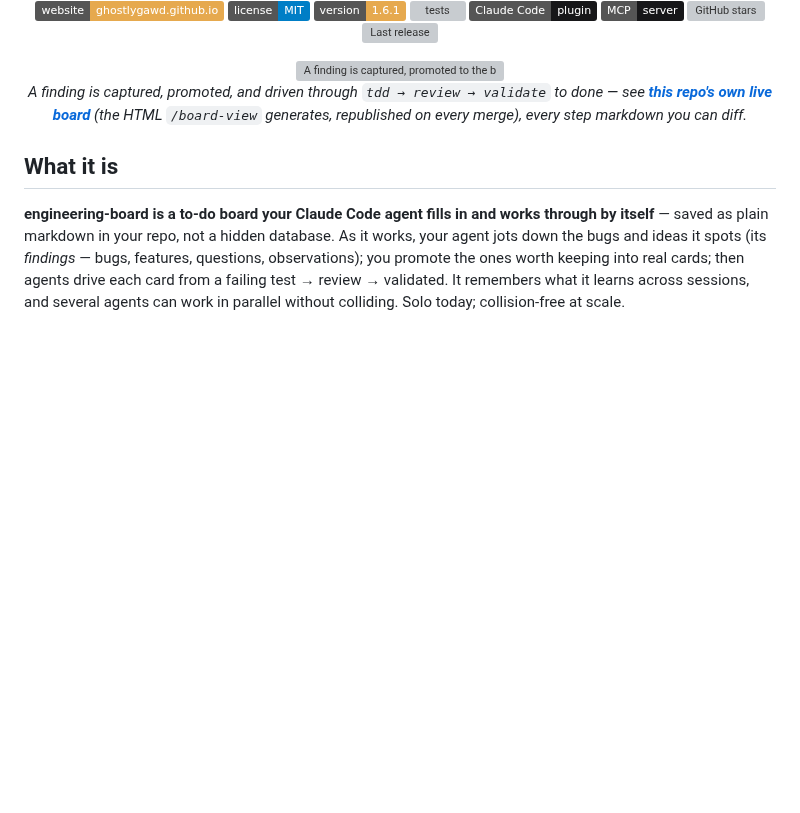
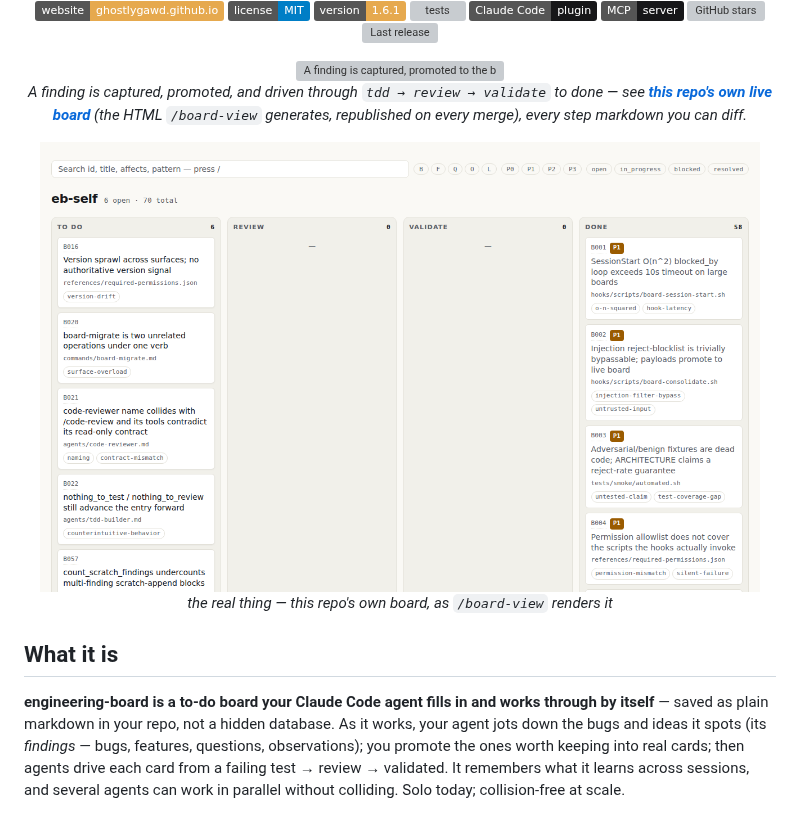
Before and after one commit to GhostlyGawd/engineering-board, a Markdown page: README.md, the part around the change. GitHub-like rendering; pictures changed too: docs/assets/board-screenshot.png (added); badges without logos; blank space fills up the shorter version; grey boxes are pictures that could not be loaded.

Commit message:
docs(assets): real board screenshot embedded in README + landing (C11 / RM-10)
1280x800 light-theme capture of the repo's own rendered board.html
(kanban columns + the new search/filter controls), 132 KB, embedded
under the README demo caption and as a figure in the landing #compare
section (lazy-loaded, layout-shift-safe).

Co-Authored-By: Claude Fable 5 <noreply@anthropic.com>
Claude-Session: https://claude.ai/code/session_019Z7rDtrsnrXZzPwQ5qoTb5

```diff
--- a/README.md
+++ b/README.md
@@ -24,6 +24,10 @@ _The board is the database._
 <img src="docs/board-demo.svg" alt="A finding is captured, promoted to the board, and driven through the tdd → review → validate pipeline to done — every step committed markdown." width="720">
 
 _A finding is captured, promoted, and driven through `tdd → review → validate` to done — see **[this repo's own live board](https://ghostlygawd.github.io/engineering-board/board.html)** (the HTML `/board-view` generates, republished on every merge), every step markdown you can diff._
+
+<img src="docs/assets/board-screenshot.png" alt="Screenshot of this repo's real rendered board: a search input, type/priority/status filter chips, and kanban columns — to do, review, validate, done — populated with entry cards." width="720">
+
+_the real thing — this repo's own board, as `/board-view` renders it_
 
 </div>
 
```
Also changed, not shown: 1 other file.
